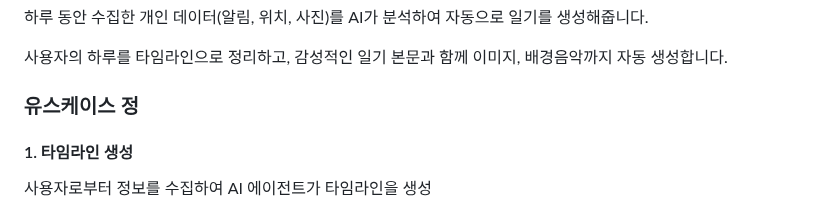
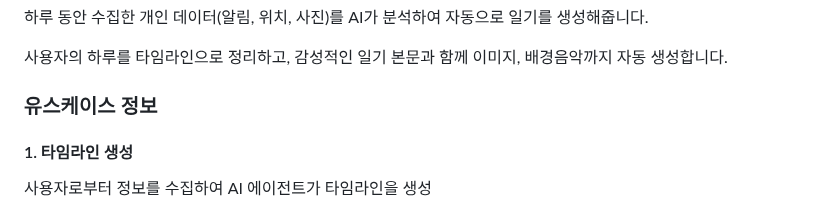
Before and after one commit to khaehwan/ai-diary-sillok, a Markdown page: README.md, the part around the change. Rendered like a GitHub page.

```diff
--- a/README.md
+++ b/README.md
@@ -10,7 +10,7 @@ AI 기반 자동 일기 생성 앱
 
 사용자의 하루를 타임라인으로 정리하고, 감성적인 일기 본문과 함께 이미지, 배경음악까지 자동 생성합니다.
 
-### 유스케이스 정
+### 유스케이스 정보
 
 #### 1. 타임라인 생성
 사용자로부터 정보를 수집하여 AI 에이전트가 타임라인을 생성
```
